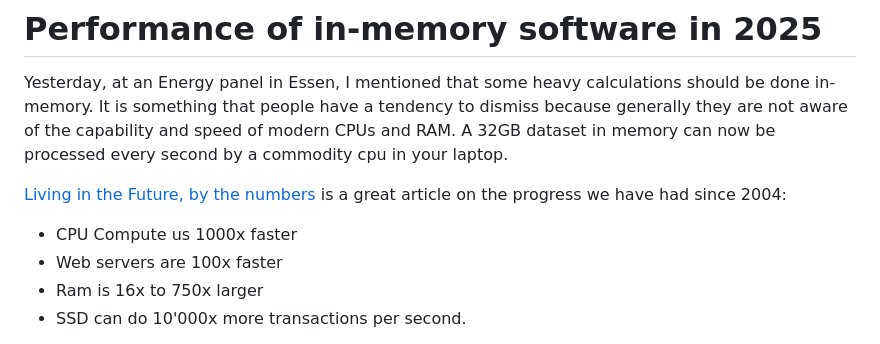
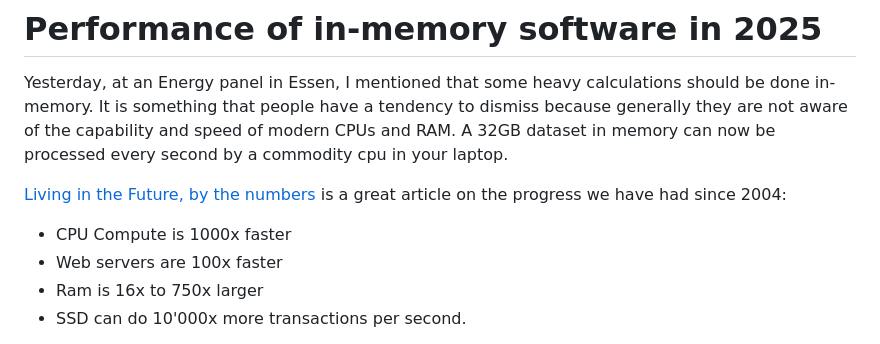
Before and after one commit to ewinnington/ewinnington.github.io, a Markdown page: input/posts/SimplePerf.md, the part around the change. Rendered like a GitHub page.

```diff
--- a/input/posts/SimplePerf.md
+++ b/input/posts/SimplePerf.md
@@ -8,7 +8,7 @@ Tags: [Architecture, Cpp]
 Yesterday, at an Energy panel in Essen, I mentioned that some heavy calculations should be done in-memory. It is something that people have a tendency to dismiss because generally they are not aware of the capability and speed of modern CPUs and RAM. A 32GB dataset in memory can now be processed every second by a commodity cpu in your laptop.
 
 [Living in the Future, by the numbers](https://tailscale.com/blog/living-in-the-future) is a great article on the progress we have had since 2004:
-- CPU Compute us 1000x faster
+- CPU Compute is 1000x faster
 - Web servers are 100x faster
 - Ram is 16x to 750x larger
 - SSD can do 10'000x more transactions per second.
```
